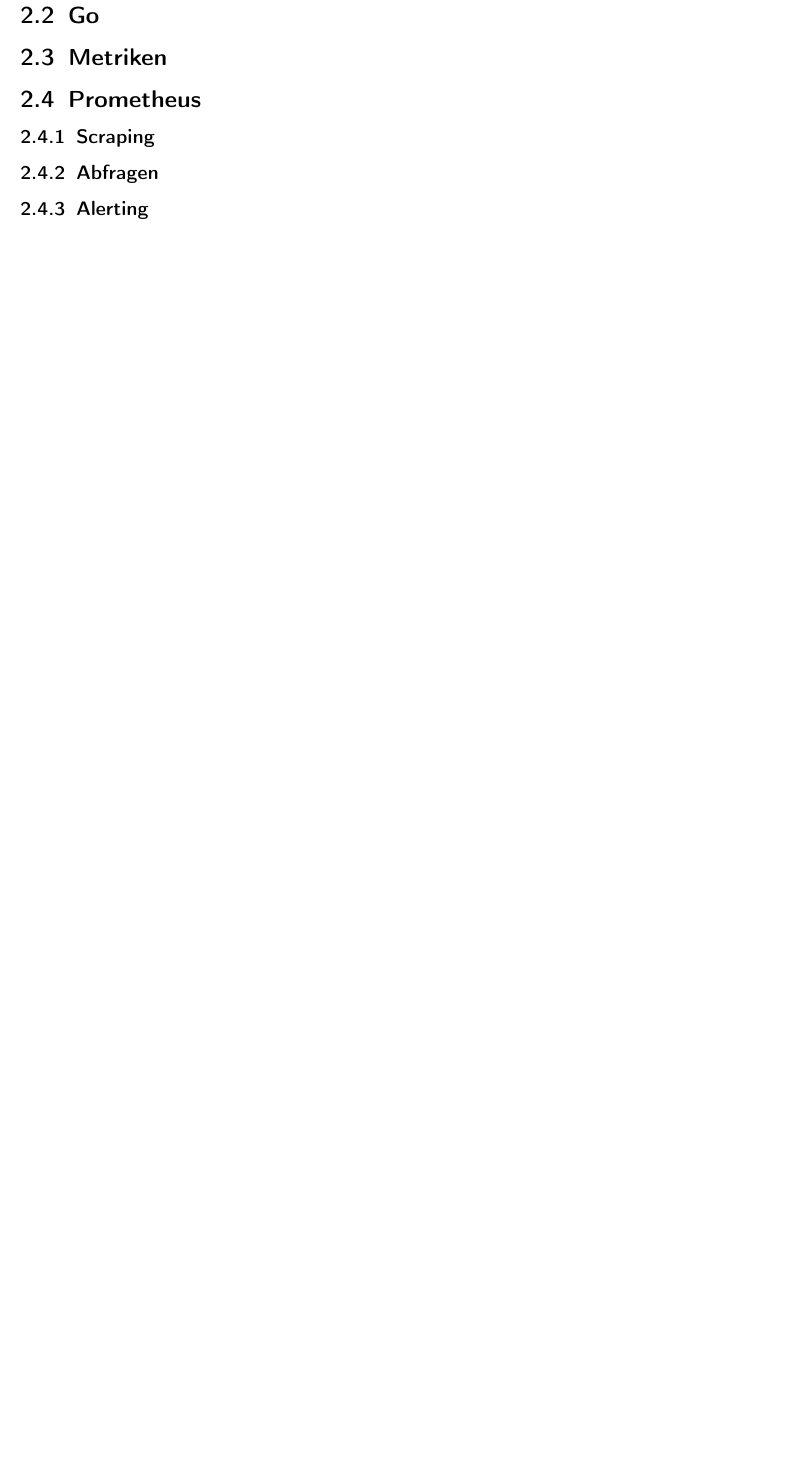
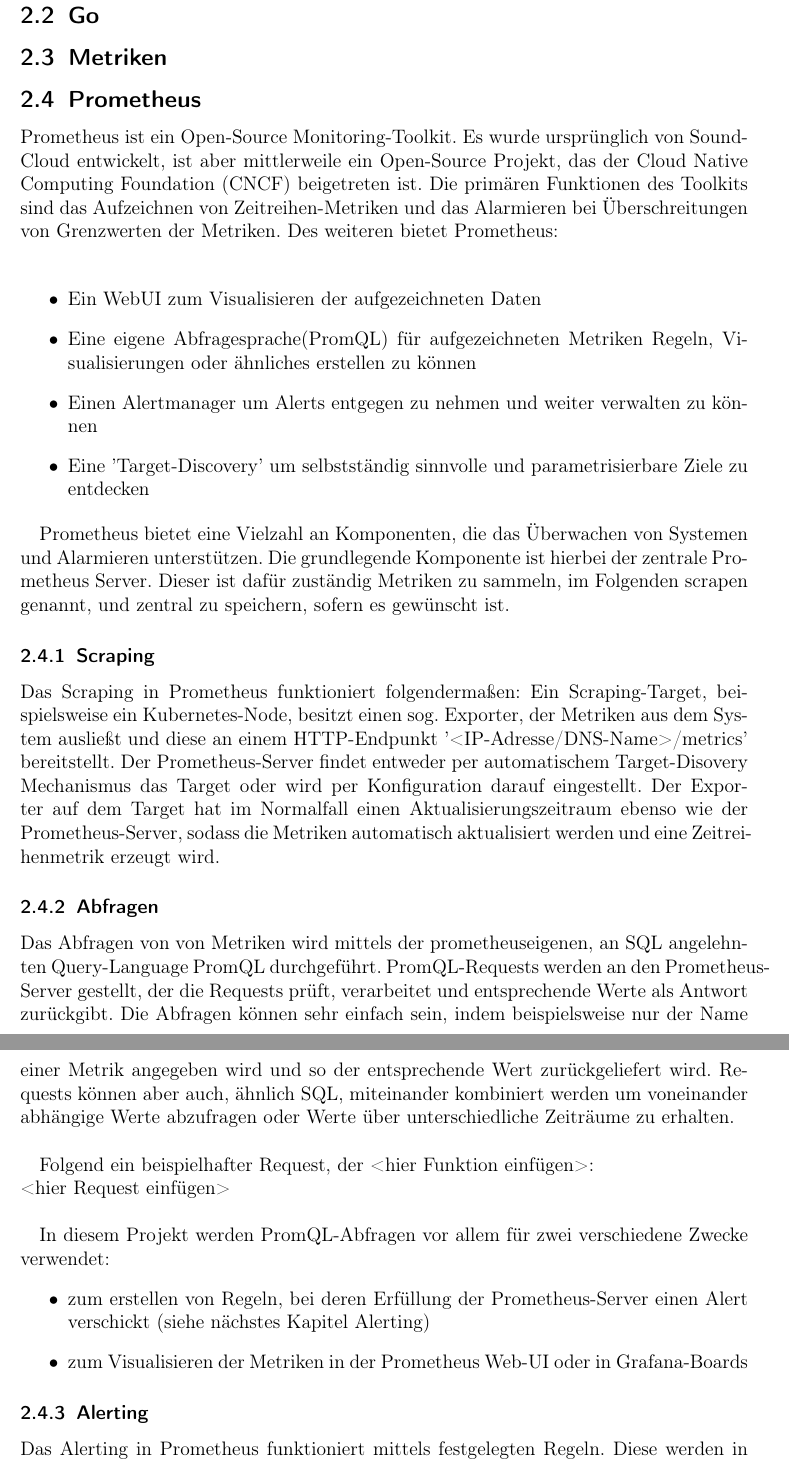
Before and after one commit to JoBo7795/Bachelorarbeit, a LaTeX document (Bachelorarbeit.tex): part of page 8 of 9 before the commit and two parts of pages 7 and 8 of 11 after it, the two joined at a grey line, cut so that both start at the same text, the shorter picture padded with empty space. Compiled offline with pdfLaTeX.

Commit message:
Extend Grundlagen/Prometheus

```diff
--- a/Bachelorarbeit.tex
+++ b/Bachelorarbeit.tex
@@ -118,9 +120,46 @@
 \subsection{Go}
 \subsection{Metriken}
 \subsection{Prometheus}
+
+Prometheus ist ein Open-Source Monitoring-Toolkit. Es wurde ursprünglich von SoundCloud entwickelt, ist aber mittlerweile ein Open-Source Projekt, das der Cloud Native
+Computing Foundation (CNCF) beigetreten ist. Die primären Funktionen des Toolkits
+sind das Aufzeichnen von Zeitreihen-Metriken und das Alarmieren bei Überschreitungen
+von Grenzwerten der Metriken. Des weiteren bietet Prometheus:\\
+
+\begin{itemize}
+\item Ein WebUI zum Visualisieren der aufgezeichneten Daten
+\item Eine eigene Abfragesprache(PromQL) für aufgezeichneten Metriken Regeln, Visualisierungen oder ähnliches erstellen zu können
+\item Einen Alertmanager um Alerts entgegen zu nehmen und weiter verwalten zu können
+\item Eine 'Target-Discovery' um selbstständig sinnvolle und parametrisierbare Ziele zu entdecken
+
+\end{itemize}
+
+Prometheus bietet eine Vielzahl an Komponenten, die das Überwachen von Systemen und Alarmieren unterstützen. Die grundlegende Komponente ist hierbei der zentrale Prometheus Server. Dieser ist dafür zuständig Metriken zu sammeln, im Folgenden scrapen genannt, und zentral zu speichern, sofern es gewünscht ist.
+
 \subsubsection{Scraping}
+
+Das Scraping in Prometheus funktioniert folgendermaßen:
+Ein Scraping-Target, beispielsweise ein Kubernetes-Node, besitzt einen sog. Exporter, der Metriken aus dem System ausließt und diese an einem HTTP-Endpunkt '<IP-Adresse/DNS-Name>/metrics' bereitstellt. Der Prometheus-Server findet entweder per automatischem Target-Disovery Mechanismus das Target oder wird per Konfiguration darauf eingestellt.
+Der Exporter auf dem Target hat im Normalfall einen Aktualisierungszeitraum ebenso wie der Prometheus-Server, sodass die Metriken automatisch aktualisiert werden und eine Zeitreihenmetrik erzeugt wird.
+
 \subsubsection{Abfragen}
+
+Das Abfragen von von Metriken wird mittels der prometheuseigenen, an SQL angelehnten Query-Language PromQL durchgeführt. PromQL-Requests werden an den Prometheus-Server gestellt, der die Requests prüft, verarbeitet und entsprechende Werte als Antwort zurückgibt. Die Abfragen können sehr einfach sein, indem beispielsweise nur der Name einer Metrik angegeben wird und so der entsprechende Wert zurückgeliefert wird. Requests können aber auch, ähnlich SQL, miteinander kombiniert werden um voneinander abhängige Werte abzufragen oder Werte über unterschiedliche Zeiträume zu erhalten.\\
+
+Folgend ein beispielhafter Request, der <hier Funktion einfügen>:\\
+<hier Request einfügen>\\
+
+In diesem Projekt werden PromQL-Abfragen vor allem für zwei verschiedene Zwecke verwendet:
+\begin{itemize}
+\item zum erstellen von Regeln, bei deren Erfüllung der Prometheus-Server einen Alert verschickt (siehe nächstes Kapitel Alerting)
+\item zum Visualisieren der Metriken in der Prometheus Web-UI oder in Grafana-Boards
+\end{itemize}
+
 \subsubsection{Alerting}
+
+Das Alerting in Prometheus funktioniert mittels festgelegten Regeln. Diese werden in der PromQL-Sprache auf dem Prometheus-Server definiert und gespeichert. Sobald eine Regel erfüllt ist sendet der Server einen Alert an den Alertmanager, der diesen dann weiter verarbeiten kann.\\
+Eine Alert-Regel besteht im Grunde aus zwei Teilen. Der erste Teil ist die PromQL-Bedingung, die erfüllt sein muss. Sobald diese erfüllt ist erhält der Alert den Status 'pending'. In diesem Status wird der Alert noch nicht versendet, sondern wartet auf das Erfüllen eines vorgegebenen Zeitwertes. Erst nach erfüllen des Wertes wird der Alert an den Manager versendet.\\
+Der Alertmanager hat mehrere Möglichkeiten mit dem Alert umzugehen. Eine der Möglichkeiten ist das Weiterleiten an definierbare Ziele, beispielsweise an bestimmte E-Mail Adressen, Chat-Programme wie Slack oder auch an Webhooks bzw. HTTP-Endpunkte.
 
 \section{Stand der Technik}
 
```
Also changed, not shown: Bachelorarbeit.tex (2 more changed lines).
